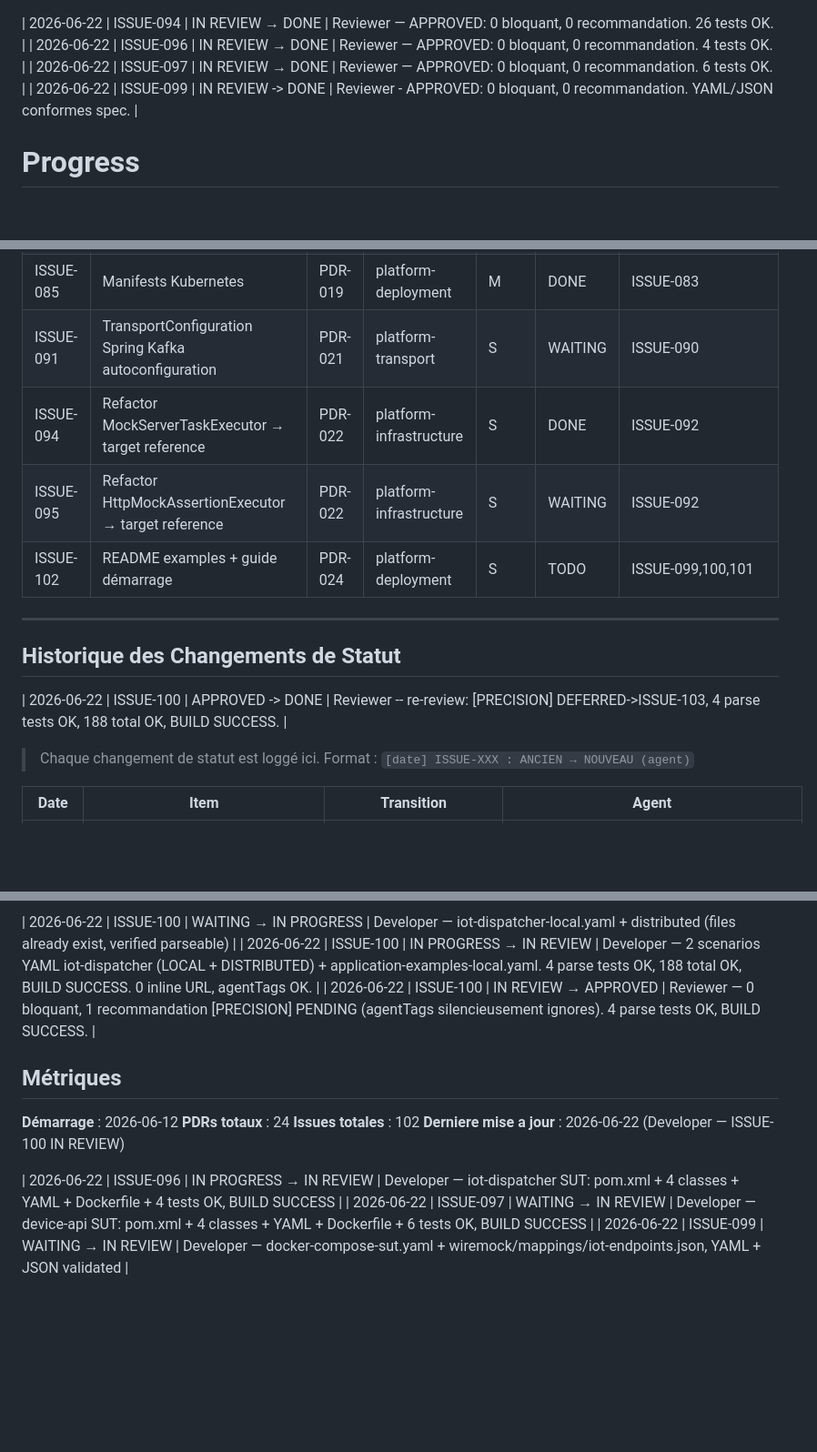
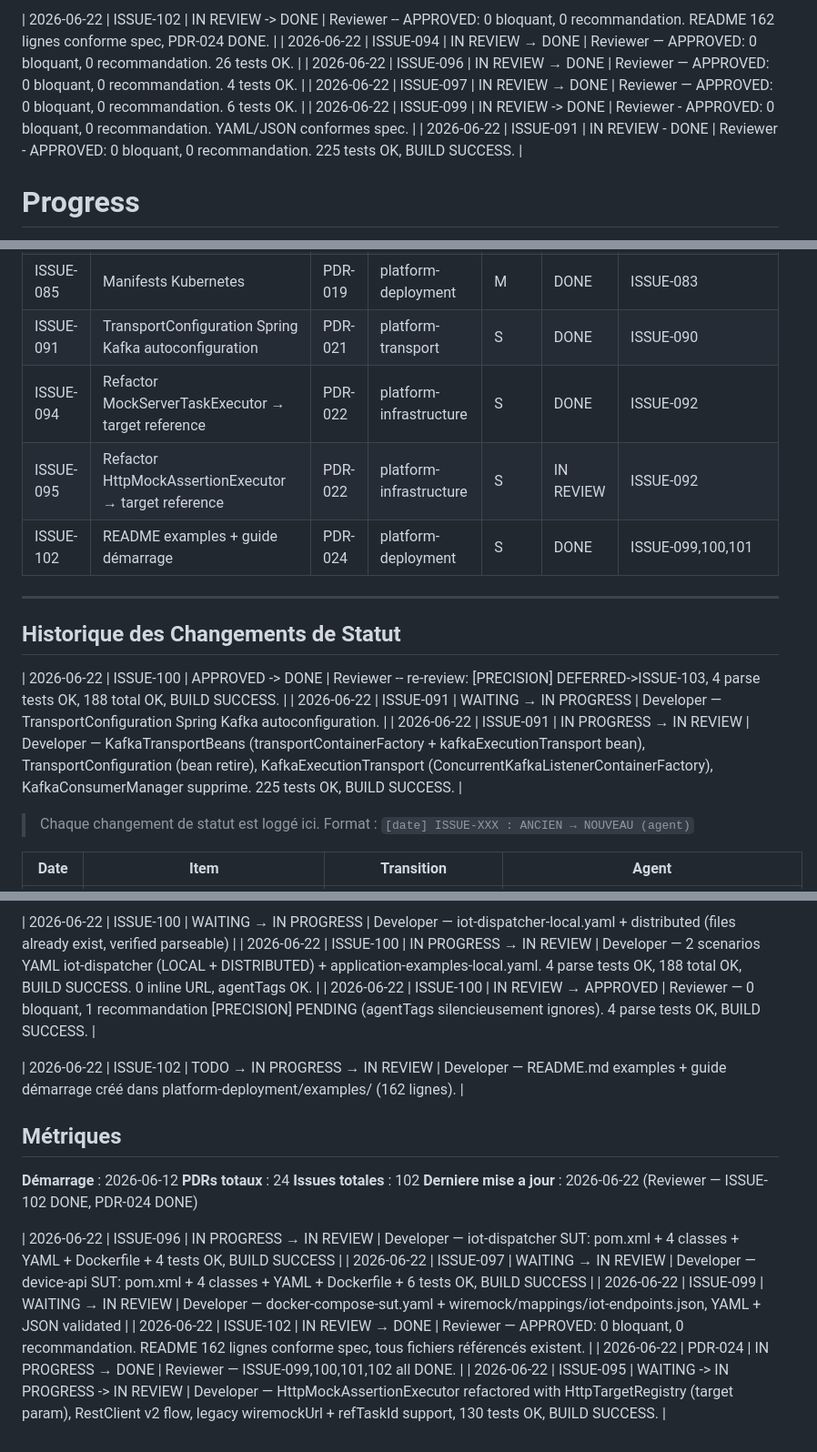
Before and after one commit to DIFRIN/performance-platform, a Markdown page: .claude/progress.md, 3 parts joined by grey strips. Shown at 91% size. GitHub-like rendering; blank space fills up the shorter version.

```diff
--- a/.claude/progress.md
+++ b/.claude/progress.md
@@ -1,7 +1,9 @@
+| 2026-06-22 | ISSUE-102 | IN REVIEW -> DONE | Reviewer -- APPROVED: 0 bloquant, 0 recommandation. README 162 lignes conforme spec, PDR-024 DONE. |
 | 2026-06-22 | ISSUE-094 | IN REVIEW → DONE | Reviewer — APPROVED: 0 bloquant, 0 recommandation. 26 tests OK. |
 | 2026-06-22 | ISSUE-096 | IN REVIEW → DONE | Reviewer — APPROVED: 0 bloquant, 0 recommandation. 4 tests OK. |
 | 2026-06-22 | ISSUE-097 | IN REVIEW → DONE | Reviewer — APPROVED: 0 bloquant, 0 recommandation. 6 tests OK. |
 | 2026-06-22 | ISSUE-099 | IN REVIEW -> DONE | Reviewer - APPROVED: 0 bloquant, 0 recommandation. YAML/JSON conformes spec. |
+| 2026-06-22 | ISSUE-091 | IN REVIEW - DONE | Reviewer - APPROVED: 0 bloquant, 0 recommandation. 225 tests OK, BUILD SUCCESS. |
 # Progress
 
 > Tracker central de tous les PDRs et Issues du projet.
@@ -198,15 +200,17 @@
 | ISSUE-083 | Dockerfile (<300MB) | PDR-019 | platform-deployment | M | DONE | ISSUE-077 |
 | ISSUE-084 | docker-compose dev local | PDR-019 | platform-deployment | S | DONE | ISSUE-083 |
 | ISSUE-085 | Manifests Kubernetes | PDR-019 | platform-deployment | M | DONE | ISSUE-083 |
-| ISSUE-091 | TransportConfiguration Spring Kafka autoconfiguration | PDR-021 | platform-transport | S | WAITING | ISSUE-090 |
+| ISSUE-091 | TransportConfiguration Spring Kafka autoconfiguration | PDR-021 | platform-transport | S | DONE | ISSUE-090 |
 | ISSUE-094 | Refactor MockServerTaskExecutor → target reference | PDR-022 | platform-infrastructure | S | DONE | ISSUE-092 |
-| ISSUE-095 | Refactor HttpMockAssertionExecutor → target reference | PDR-022 | platform-infrastructure | S | WAITING | ISSUE-092 |
-| ISSUE-102 | README examples + guide démarrage | PDR-024 | platform-deployment | S | TODO | ISSUE-099,100,101 |
+| ISSUE-095 | Refactor HttpMockAssertionExecutor → target reference | PDR-022 | platform-infrastructure | S | IN REVIEW | ISSUE-092 |
+| ISSUE-102 | README examples + guide démarrage | PDR-024 | platform-deployment | S | DONE | ISSUE-099,100,101 |
 
 ---
 
 ## Historique des Changements de Statut
 | 2026-06-22 | ISSUE-100 | APPROVED -> DONE | Reviewer -- re-review: [PRECISION] DEFERRED->ISSUE-103, 4 parse tests OK, 188 total OK, BUILD SUCCESS. |
+| 2026-06-22 | ISSUE-091 | WAITING → IN PROGRESS | Developer — TransportConfiguration Spring Kafka autoconfiguration. |
+| 2026-06-22 | ISSUE-091 | IN PROGRESS → IN REVIEW | Developer — KafkaTransportBeans (transportContainerFactory + kafkaExecutionTransport bean), TransportConfiguration (bean retire), KafkaExecutionTransport (ConcurrentKafkaListenerContainerFactory), KafkaConsumerManager supprime. 225 tests OK, BUILD SUCCESS. |
 
 > Chaque changement de statut est loggé ici. Format : `[date] ISSUE-XXX : ANCIEN → NOUVEAU (agent)`
 
@@ -570,13 +574,18 @@
 | 2026-06-22 | ISSUE-100 | IN PROGRESS → IN REVIEW | Developer — 2 scenarios YAML iot-dispatcher (LOCAL + DISTRIBUTED) + application-examples-local.yaml. 4 parse tests OK, 188 total OK, BUILD SUCCESS. 0 inline URL, agentTags OK. |
 | 2026-06-22 | ISSUE-100 | IN REVIEW → APPROVED | Reviewer — 0 bloquant, 1 recommandation [PRECISION] PENDING (agentTags silencieusement ignores). 4 parse tests OK, BUILD SUCCESS. |
 
+| 2026-06-22 | ISSUE-102 | TODO → IN PROGRESS → IN REVIEW | Developer — README.md examples + guide démarrage créé dans platform-deployment/examples/ (162 lignes). |
+
 ## Métriques
 
 **Démarrage** : 2026-06-12
 **PDRs totaux** : 24
 **Issues totales** : 102
-**Derniere mise a jour** : 2026-06-22 (Developer — ISSUE-100 IN REVIEW)
+**Derniere mise a jour** : 2026-06-22 (Reviewer — ISSUE-102 DONE, PDR-024 DONE)
 
 | 2026-06-22 | ISSUE-096 | IN PROGRESS → IN REVIEW | Developer — iot-dispatcher SUT: pom.xml + 4 classes + YAML + Dockerfile + 4 tests OK, BUILD SUCCESS |
 | 2026-06-22 | ISSUE-097 | WAITING → IN REVIEW | Developer — device-api SUT: pom.xml + 4 classes + YAML + Dockerfile + 6 tests OK, BUILD SUCCESS |
 | 2026-06-22 | ISSUE-099 | WAITING → IN REVIEW | Developer — docker-compose-sut.yaml + wiremock/mappings/iot-endpoints.json, YAML + JSON validated |
+| 2026-06-22 | ISSUE-102 | IN REVIEW → DONE | Reviewer — APPROVED: 0 bloquant, 0 recommandation. README 162 lignes conforme spec, tous fichiers référencés existent. |
+| 2026-06-22 | PDR-024 | IN PROGRESS → DONE | Reviewer — ISSUE-099,100,101,102 all DONE. |
+| 2026-06-22 | ISSUE-095 | WAITING -> IN PROGRESS -> IN REVIEW | Developer — HttpMockAssertionExecutor refactored with HttpTargetRegistry (target param), RestClient v2 flow, legacy wiremockUrl + refTaskId support, 130 tests OK, BUILD SUCCESS. |
```
Also changed, not shown: other parts of .claude/progress.md (+1 -1 lines), .claude/session-state.md (+9 -5 lines), platform-deployment/examples/README.md (added, +162 -0 lines).
